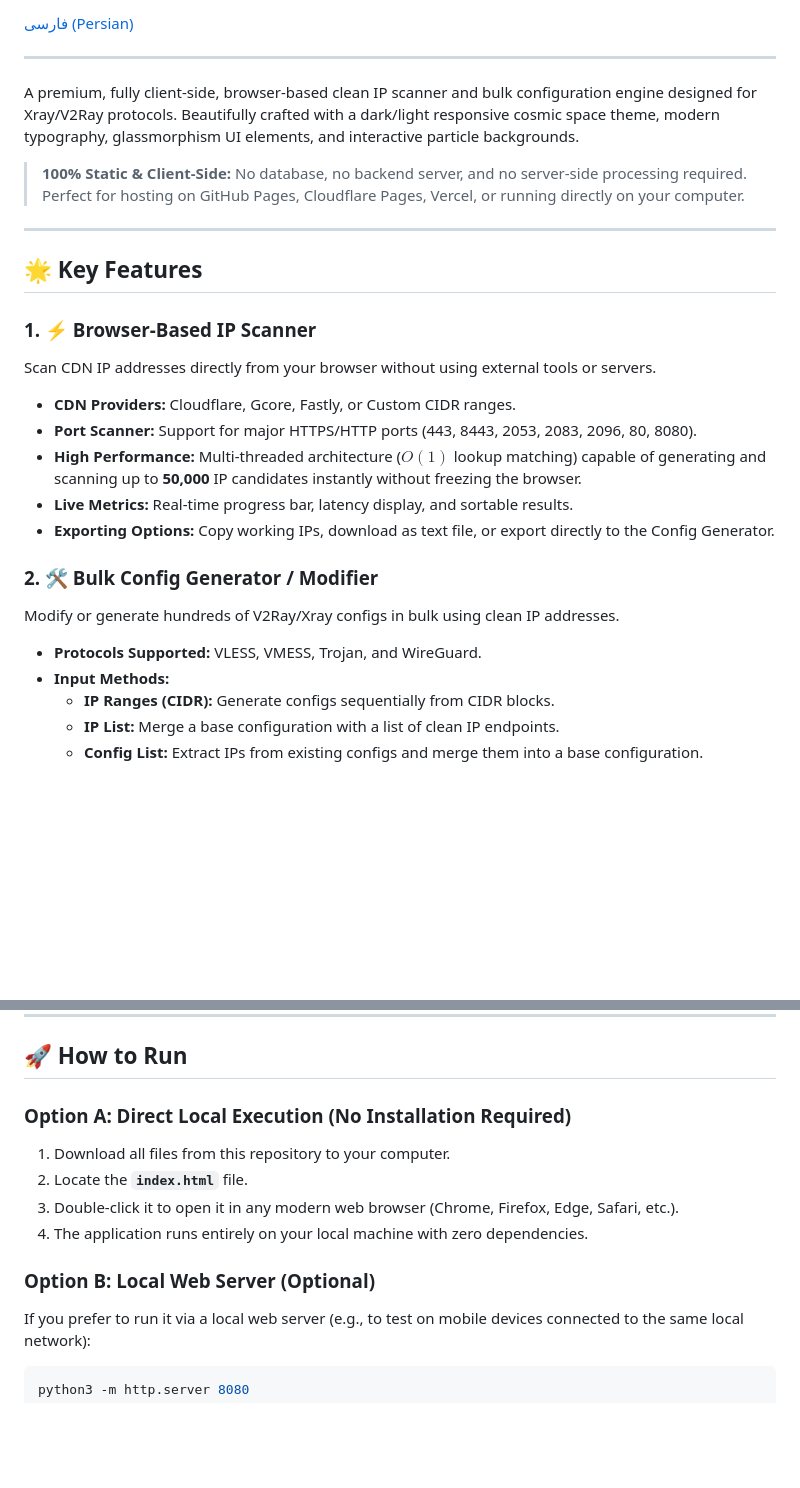
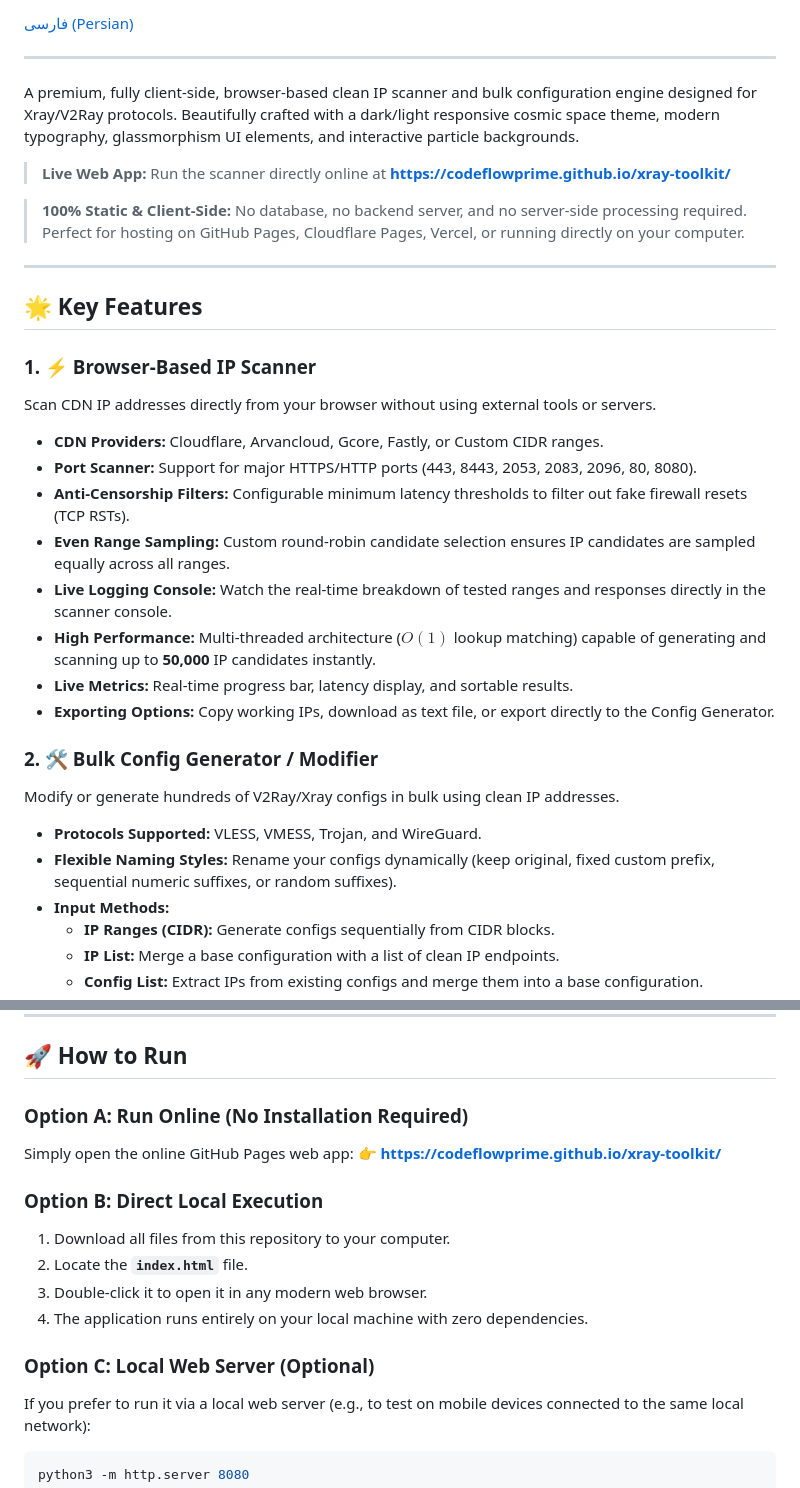
Before and after one commit to CodeFlowPrime/IP-toolkit, a Markdown page: README.md, 2 parts joined by grey strips. GitHub-like rendering; blank space fills up the shorter version.

````diff
--- a/README.md
+++ b/README.md
@@ -8,6 +9,8 @@
 ---
 
 A premium, fully client-side, browser-based clean IP scanner and bulk configuration engine designed for Xray/V2Ray protocols. Beautifully crafted with a dark/light responsive cosmic space theme, modern typography, glassmorphism UI elements, and interactive particle backgrounds.
+
+> **Live Web App:** Run the scanner directly online at **[https://codeflowprime.github.io/xray-toolkit/](https://codeflowprime.github.io/xray-toolkit/)**
 
 > **100% Static & Client-Side:** No database, no backend server, and no server-side processing required. Perfect for hosting on GitHub Pages, Cloudflare Pages, Vercel, or running directly on your computer.
 
@@ -17,15 +20,19 @@ A premium, fully client-side, browser-based clean IP scanner and bulk configurat
 
 ### 1. ⚡ Browser-Based IP Scanner
 Scan CDN IP addresses directly from your browser without using external tools or servers.
-- **CDN Providers:** Cloudflare, Gcore, Fastly, or Custom CIDR ranges.
+- **CDN Providers:** Cloudflare, Arvancloud, Gcore, Fastly, or Custom CIDR ranges.
 - **Port Scanner:** Support for major HTTPS/HTTP ports (443, 8443, 2053, 2083, 2096, 80, 8080).
-- **High Performance:** Multi-threaded architecture ($O(1)$ lookup matching) capable of generating and scanning up to **50,000** IP candidates instantly without freezing the browser.
+- **Anti-Censorship Filters:** Configurable minimum latency thresholds to filter out fake firewall resets (TCP RSTs).
+- **Even Range Sampling:** Custom round-robin candidate selection ensures IP candidates are sampled equally across all ranges.
+- **Live Logging Console:** Watch the real-time breakdown of tested ranges and responses directly in the scanner console.
+- **High Performance:** Multi-threaded architecture ($O(1)$ lookup matching) capable of generating and scanning up to **50,000** IP candidates instantly.
 - **Live Metrics:** Real-time progress bar, latency display, and sortable results.
 - **Exporting Options:** Copy working IPs, download as text file, or export directly to the Config Generator.
 
 ### 2. 🛠️ Bulk Config Generator / Modifier
 Modify or generate hundreds of V2Ray/Xray configs in bulk using clean IP addresses.
 - **Protocols Supported:** VLESS, VMESS, Trojan, and WireGuard.
+- **Flexible Naming Styles:** Rename your configs dynamically (keep original, fixed custom prefix, sequential numeric suffixes, or random suffixes).
 - **Input Methods:**
   - **IP Ranges (CIDR):** Generate configs sequentially from CIDR blocks.
   - **IP List:** Merge a base configuration with a list of clean IP endpoints.
@@ -42,13 +49,17 @@ Modify or generate hundreds of V2Ray/Xray configs in bulk using clean IP address
 
 ## 🚀 How to Run
 
-### Option A: Direct Local Execution (No Installation Required)
+### Option A: Run Online (No Installation Required)
+Simply open the online GitHub Pages web app:
+👉 **[https://codeflowprime.github.io/xray-toolkit/](https://codeflowprime.github.io/xray-toolkit/)**
+
+### Option B: Direct Local Execution
 1. Download all files from this repository to your computer.
 2. Locate the **`index.html`** file.
-3. Double-click it to open it in any modern web browser (Chrome, Firefox, Edge, Safari, etc.).
+3. Double-click it to open it in any modern web browser.
 4. The application runs entirely on your local machine with zero dependencies.
 
-### Option B: Local Web Server (Optional)
+### Option C: Local Web Server (Optional)
 If you prefer to run it via a local web server (e.g., to test on mobile devices connected to the same local network):
 ```bash
 python3 -m http.server 8080
````
Also changed, not shown: other parts of README.md (+1 -0 lines), README.fa.md (+18 -6 lines).
